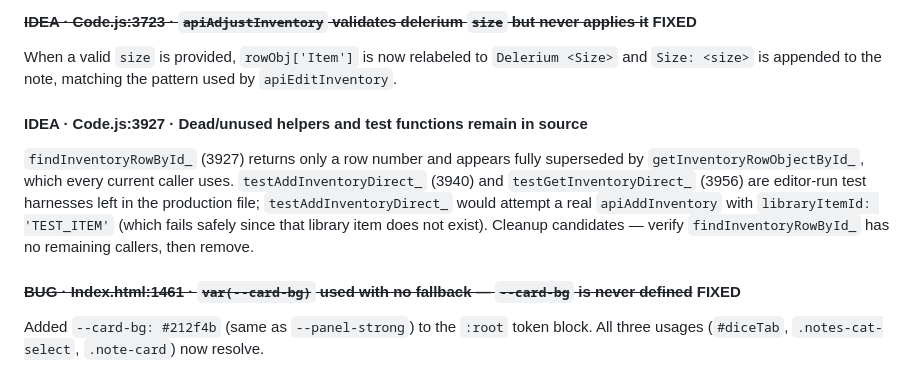
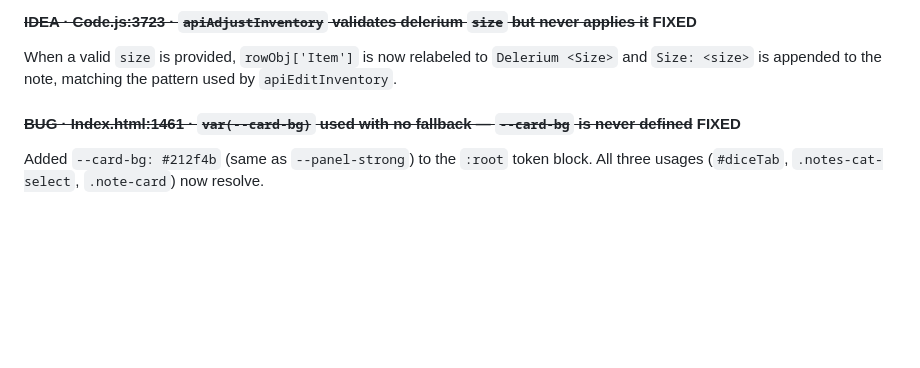
Before and after one commit to javajawa16/drakkenheim-inventory, a Markdown page: FINDINGS.md, the part around the change. Rendered like a GitHub page; blank space fills up the shorter version.

Commit message:
findings: remove duplicate dead-code entry (already resolved at line 124)

```diff
--- a/FINDINGS.md
+++ b/FINDINGS.md
@@ -100,14 +100,6 @@ When a valid `size` is provided, `rowObj['Item']` is now relabeled to
 `Delerium <Size>` and `Size: <size>` is appended to the note, matching the
 pattern used by `apiEditInventory`.
 
-#### IDEA · Code.js:3927 · Dead/unused helpers and test functions remain in source
-`findInventoryRowById_` (3927) returns only a row number and appears fully
-superseded by `getInventoryRowObjectById_`, which every current caller uses.
-`testAddInventoryDirect_` (3940) and `testGetInventoryDirect_` (3956) are
-editor-run test harnesses left in the production file; `testAddInventoryDirect_`
-would attempt a real `apiAddInventory` with `libraryItemId: 'TEST_ITEM'` (which
-fails safely since that library item does not exist). Cleanup candidates — verify
-`findInventoryRowById_` has no remaining callers, then remove.
 
 #### ~~BUG · Index.html:1461 · `var(--card-bg)` used with no fallback — `--card-bg` is never defined~~ FIXED
 Added `--card-bg: #212f4b` (same as `--panel-strong`) to the `:root` token block.
```
